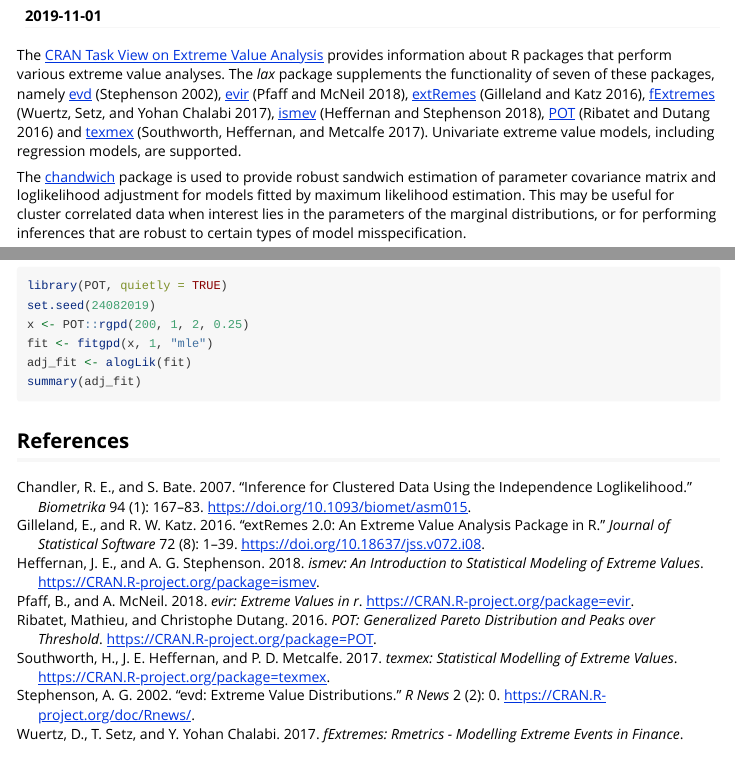
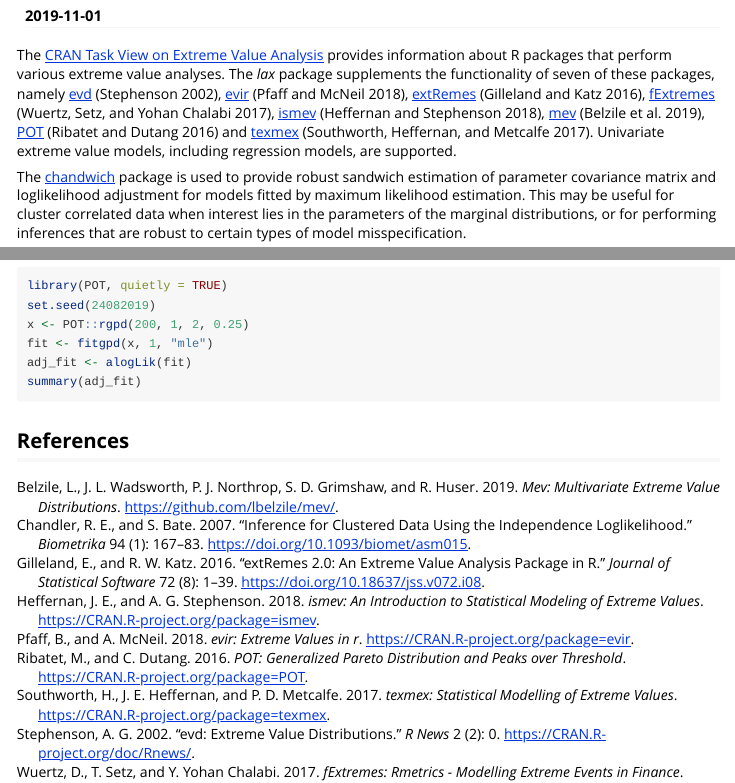
Before and after one commit to paulnorthrop/lax, an R Markdown document (vignettes/lax-vignette.Rmd): the page in a window 1100 px wide, from 110 px down, and a second part further down, joined at a grey line. Rendered offline with R 4.5, knitr and Pandoc, with nearby package versions; some code elsewhere in the file could not run offline.

Commit message:
Update refs

```diff
--- a/vignettes/lax-vignette.Rmd
+++ b/vignettes/lax-vignette.Rmd
@@ -23,6 +23,7 @@
 [extRemes](https://cran.r-project.org/package=extRemes) [@extRemes],
 [fExtremes](https://cran.r-project.org/package=fExtremes) [@fExtremes],
 [ismev](https://cran.r-project.org/package=ismev) [@ismev],
+[mev](https://cran.r-project.org/package=mev) [@mev],
 [POT](https://cran.r-project.org/package=POT) [@POT] and
 [texmex](https://cran.r-project.org/package=texmex) [@texmex].
 Univariate extreme value models, including regression models, are supported.
--- a/vignettes/lax.bib
+++ b/vignettes/lax.bib
@@ -96,8 +96,16 @@
 
   @Manual{POT,
     title = {POT: Generalized Pareto Distribution and Peaks Over Threshold},
-    author = {Mathieu Ribatet and Christophe Dutang},
+    author = {Ribatet, M. and Dutang, C.},
     year = {2016},
     note = {R package version 1.1-6},
     url = {https://CRAN.R-project.org/package=POT},
   }
+
+  @Manual{mev,
+    title = {mev: Multivariate Extreme Value Distributions},
+    author = {Belzile, L. and Wadsworth, J. L. and Northrop, P. J. and Grimshaw, S. D. and Huser, R.},
+    year = {2019},
+    note = {R package version 1.12.2},
+    url = {https://github.com/lbelzile/mev/},
+  }
```
